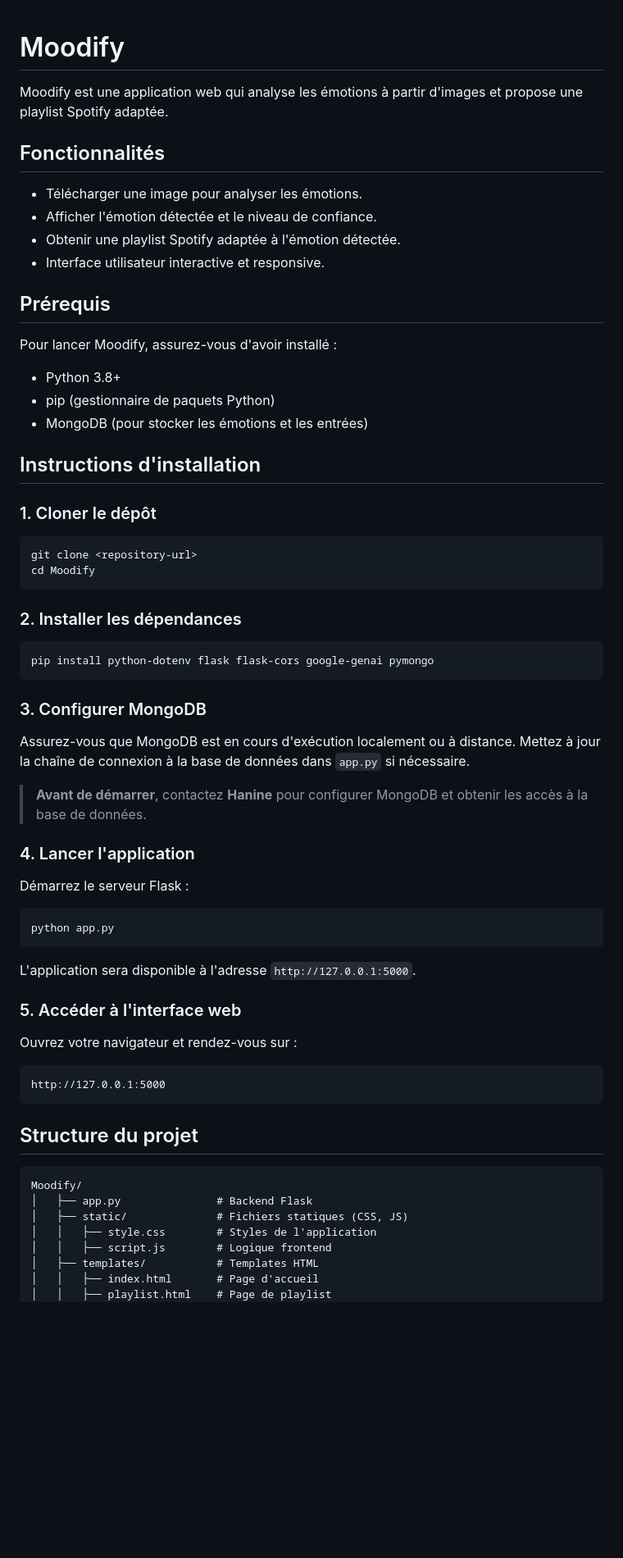
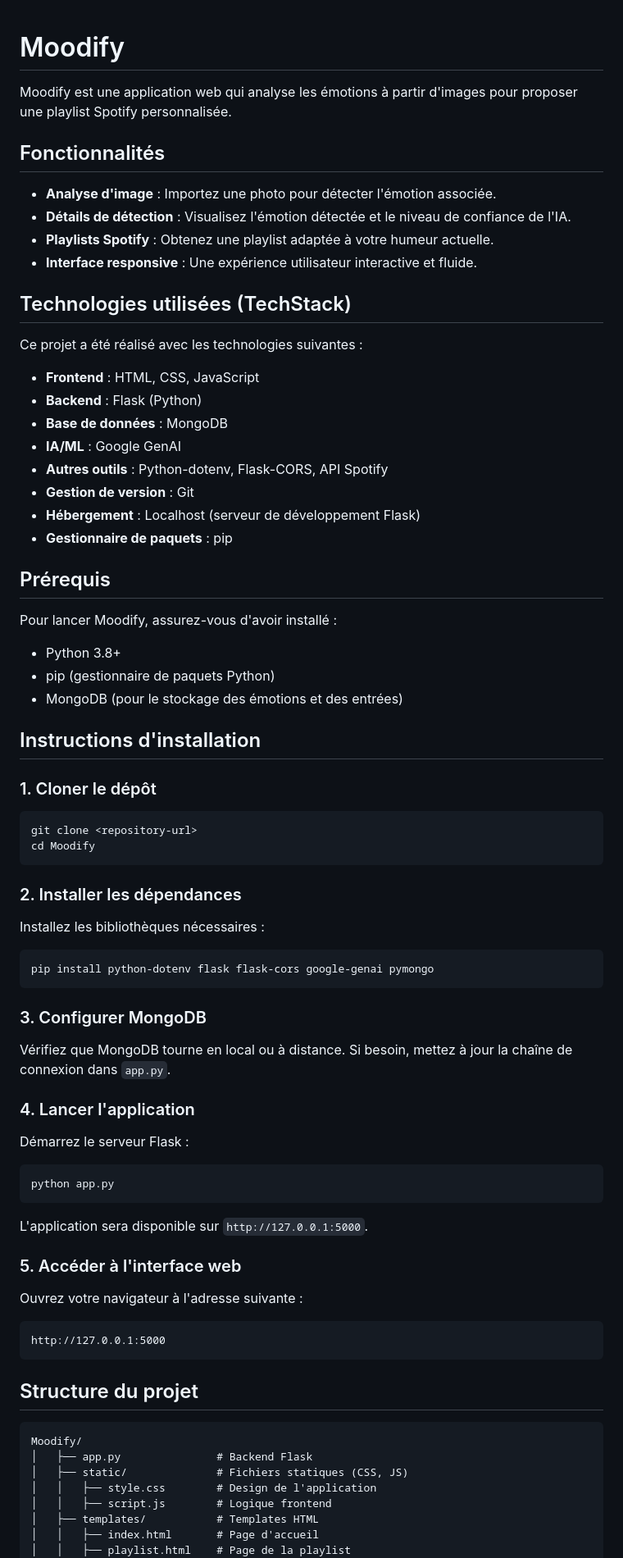
Before and after one commit to h4nine/tma, a Markdown page: README.md, the part around one of its changes. Shown at 82% size. Drawn GitHub-style; blank space fills up the shorter version.

````diff
--- a/README.md
+++ b/README.md
@@ -1,70 +1,72 @@
+
+
 # Moodify
 
-Moodify est une application web qui analyse les émotions à partir d'images et propose une playlist Spotify adaptée.
+Moodify est une application web qui analyse les émotions à partir d'images pour proposer une playlist Spotify personnalisée.
 
 ## Fonctionnalités
+- **Analyse d'image** : Importez une photo pour détecter l'émotion associée.
+- **Détails de détection** : Visualisez l'émotion détectée et le niveau de confiance de l'IA.
+- **Playlists Spotify** : Obtenez une playlist adaptée à votre humeur actuelle.
+- **Interface responsive** : Une expérience utilisateur interactive et fluide.
 
-* Télécharger une image pour analyser les émotions.
-* Afficher l'émotion détectée et le niveau de confiance.
-* Obtenir une playlist Spotify adaptée à l'émotion détectée.
-* Interface utilisateur interactive et responsive.
+## Technologies utilisées (TechStack)
+
+Ce projet a été réalisé avec les technologies suivantes :
+
+- **Frontend** : HTML, CSS, JavaScript
+- **Backend** : Flask (Python)
+- **Base de données** : MongoDB
+- **IA/ML** : Google GenAI
+- **Autres outils** : Python-dotenv, Flask-CORS, API Spotify
+- **Gestion de version** : Git
+- **Hébergement** : Localhost (serveur de développement Flask)
+- **Gestionnaire de paquets** : pip
 
 ## Prérequis
-
 Pour lancer Moodify, assurez-vous d'avoir installé :
-
-* Python 3.8+
-* pip (gestionnaire de paquets Python)
-* MongoDB (pour stocker les émotions et les entrées)
+- Python 3.8+
+- pip (gestionnaire de paquets Python)
+- MongoDB (pour le stockage des émotions et des entrées)
 
 ## Instructions d'installation
 
 ### 1. Cloner le dépôt
-
 ```bash
 git clone <repository-url>
 cd Moodify
 ```
 
 ### 2. Installer les dépendances
-
+Installez les bibliothèques nécessaires :
 ```bash
 pip install python-dotenv flask flask-cors google-genai pymongo
 ```
 
 ### 3. Configurer MongoDB
-
-Assurez-vous que MongoDB est en cours d'exécution localement ou à distance. Mettez à jour la chaîne de connexion à la base de données dans `app.py` si nécessaire.
-
-> **Avant de démarrer**, contactez **Hanine** pour configurer MongoDB et obtenir les accès à la base de données.
+Vérifiez que MongoDB tourne en local ou à distance. Si besoin, mettez à jour la chaîne de connexion dans `app.py`.
 
 ### 4. Lancer l'application
-
 Démarrez le serveur Flask :
-
 ```bash
 python app.py
 ```
-
-L'application sera disponible à l'adresse `http://127.0.0.1:5000`.
+L'application sera disponible sur `http://127.0.0.1:5000`.
 
 ### 5. Accéder à l'interface web
-
-Ouvrez votre navigateur et rendez-vous sur :
-
+Ouvrez votre navigateur à l'adresse suivante :
 ```
 http://127.0.0.1:5000
 ```
 
 ## Structure du projet
-
 ```
 Moodify/
 │   ├── app.py               # Backend Flask
 │   ├── static/              # Fichiers statiques (CSS, JS)
-│   │   ├── style.css        # Styles de l'application
+│   │   ├── style.css        # Design de l'application
 │   │   ├── script.js        # Logique frontend
 │   ├── templates/           # Templates HTML
 │   │   ├── index.html       # Page d'accueil
-│   │   ├── playlist.html    # Page de playlist
+│   │   ├── playlist.html    # Page de la playlist
 │   ├── README.md            # Documentation du projet
````
Also changed, not shown: other parts of README.md (+34 -42 lines).
